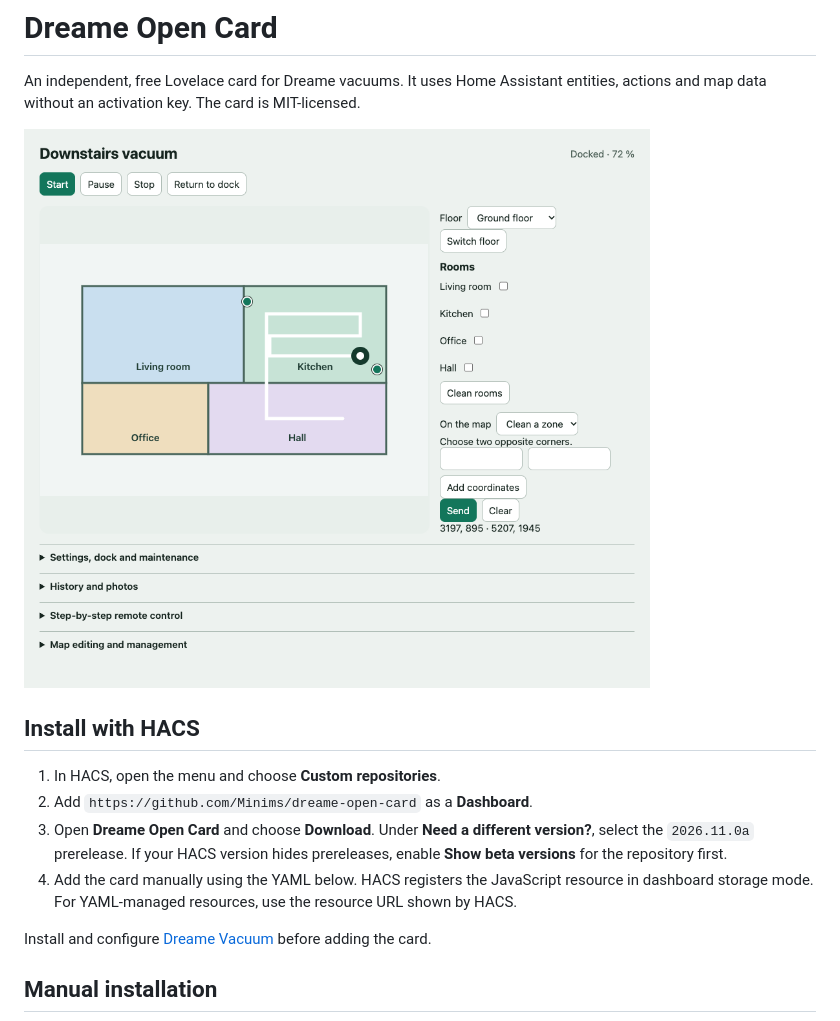
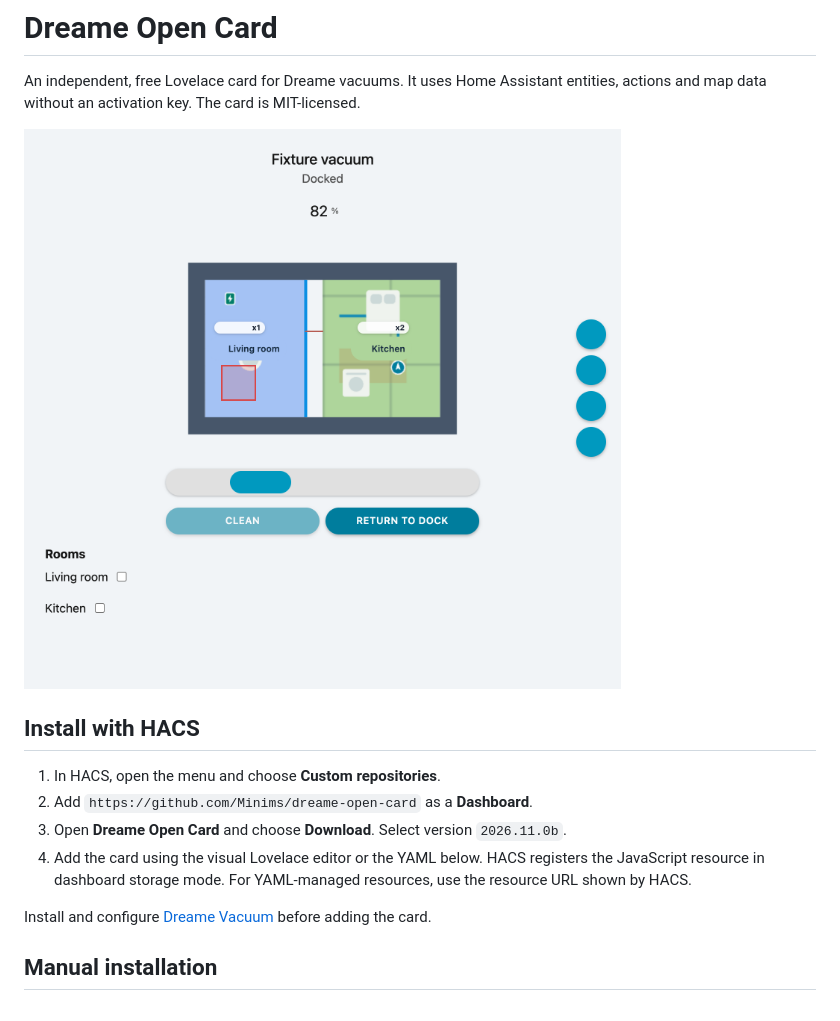
Before and after one commit to Minims/dreame-open-card, a Markdown page: README.md, the part around the change. GitHub-like rendering; pictures changed too: docs/preview.png.

Commit message:
docs: update preview image, add hacs-release skill

```diff
--- a/README.md
+++ b/README.md
@@ -8,8 +8,8 @@ An independent, free Lovelace card for Dreame vacuums. It uses Home Assistant en
 
 1. In HACS, open the menu and choose **Custom repositories**.
 2. Add `https://github.com/Minims/dreame-open-card` as a **Dashboard**.
-3. Open **Dreame Open Card** and choose **Download**. Under **Need a different version?**, select the `2026.11.0a` prerelease. If your HACS version hides prereleases, enable **Show beta versions** for the repository first.
-4. Add the card manually using the YAML below. HACS registers the JavaScript resource in dashboard storage mode. For YAML-managed resources, use the resource URL shown by HACS.
+3. Open **Dreame Open Card** and choose **Download**. Select version `2026.11.0b`.
+4. Add the card using the visual Lovelace editor or the YAML below. HACS registers the JavaScript resource in dashboard storage mode. For YAML-managed resources, use the resource URL shown by HACS.
 
 Install and configure [Dreame Vacuum](https://github.com/Tasshack/dreame-vacuum) before adding the card.
 
```
Also changed, not shown: 2 other files.
